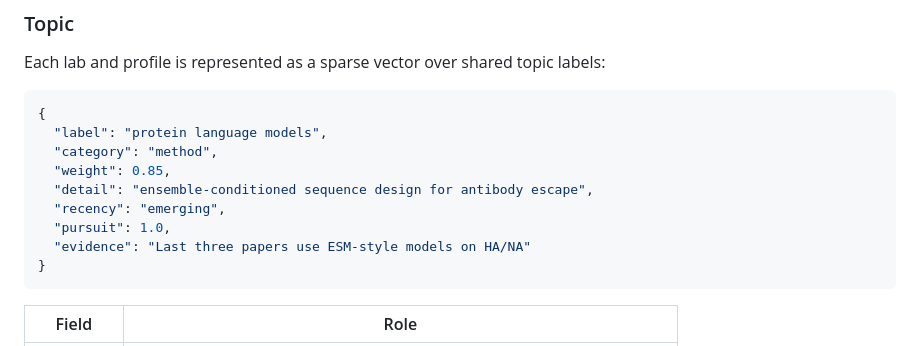
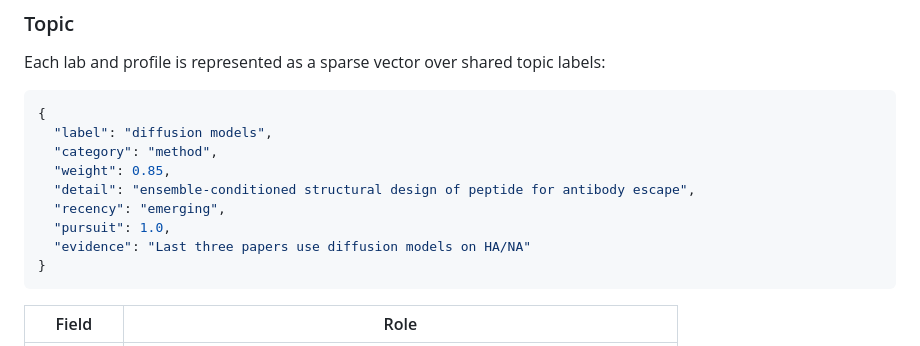
Before and after one commit to psychedelic2007/Cognate, a Markdown page: README.md, the part around the change. Rendered like a GitHub page.

````diff
--- a/README.md
+++ b/README.md
@@ -132,13 +132,13 @@ Each lab and profile is represented as a sparse vector over shared topic labels:
 
 ```json
 {
-  "label": "protein language models",
+  "label": "diffusion models",
   "category": "method",
   "weight": 0.85,
-  "detail": "ensemble-conditioned sequence design for antibody escape",
+  "detail": "ensemble-conditioned structural design of peptide for antibody escape",
   "recency": "emerging",
   "pursuit": 1.0,
-  "evidence": "Last three papers use ESM-style models on HA/NA"
+  "evidence": "Last three papers use diffusion models on HA/NA"
 }
 ```
 
````
